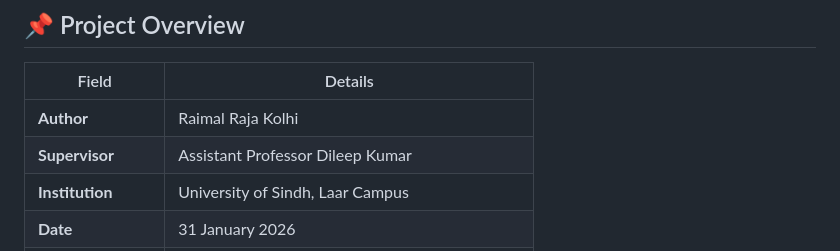
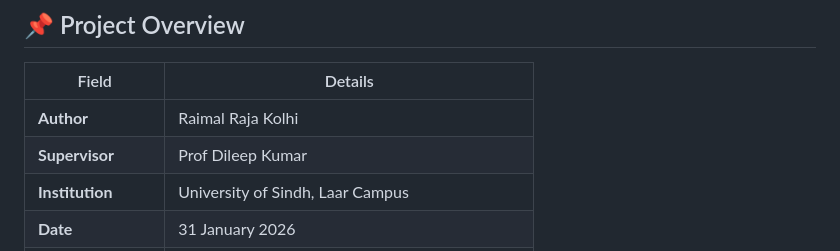
Before and after one commit to Raimal-Raja/Breast_Cancer_Detection_using_imageDatates_DeepLearning, a Markdown page: README.md, the part around the change. GitHub-like rendering.

Commit message:
Update supervisor title in README

```diff
--- a/README.md
+++ b/README.md
@@ -27,7 +27,7 @@
 | Field | Details |
 |-------|---------|
 | **Author** | Raimal Raja Kolhi |
-| **Supervisor** | Assistant Professor Dileep Kumar |
+| **Supervisor** | Prof Dileep Kumar |
 | **Institution** | University of Sindh, Laar Campus |
 | **Date** | 31 January 2026 |
 | **Domain** | Medical Imaging & Computer Vision |
```
